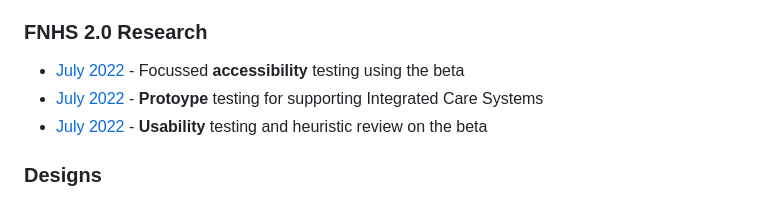
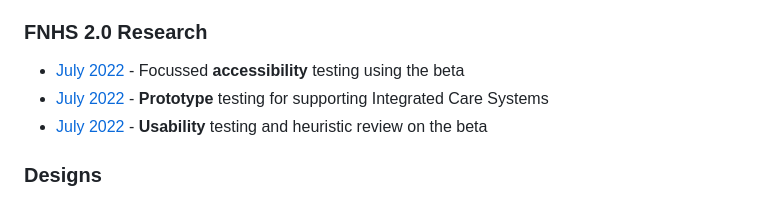
Before and after one commit to nhsengland/sharing-platform-docs, a Markdown page: research/other/workspaces.md, the part around one of its changes. GitHub-like rendering.

Commit message:
Update workspaces.md
Added the link to the other blog and corrected a typo

```diff
--- a/research/other/workspaces.md
+++ b/research/other/workspaces.md
@@ -67,7 +67,7 @@ Learnings from this research form the key set of recommendations for updates and
 ### FNHS 2.0 Research
 
 - [July 2022](/research/other/ICS-accessibility.md) - Focussed **accessibility** testing using the beta
-- [July 2022](/research/other/ICS-alpha.md) - **Protoype** testing for supporting Integrated Care Systems
+- [July 2022](/research/other/ICS-alpha.md) - **Prototype** testing for supporting Integrated Care Systems
 - [July 2022](/research/interviews/user-research-20220701.md) - **Usability** testing and heuristic review on the beta
 
 ### Designs
```
Also changed, not shown: other parts of research/other/workspaces.md (+2 -2 lines).
